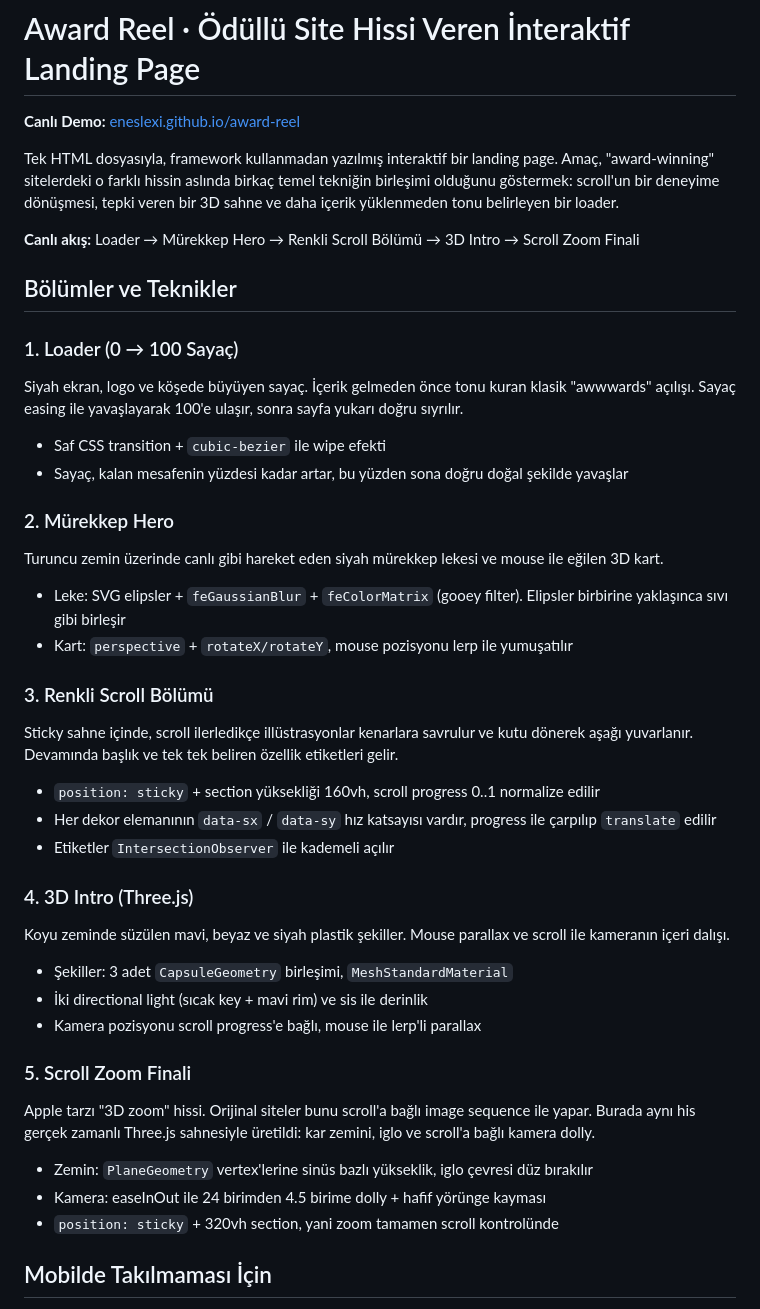
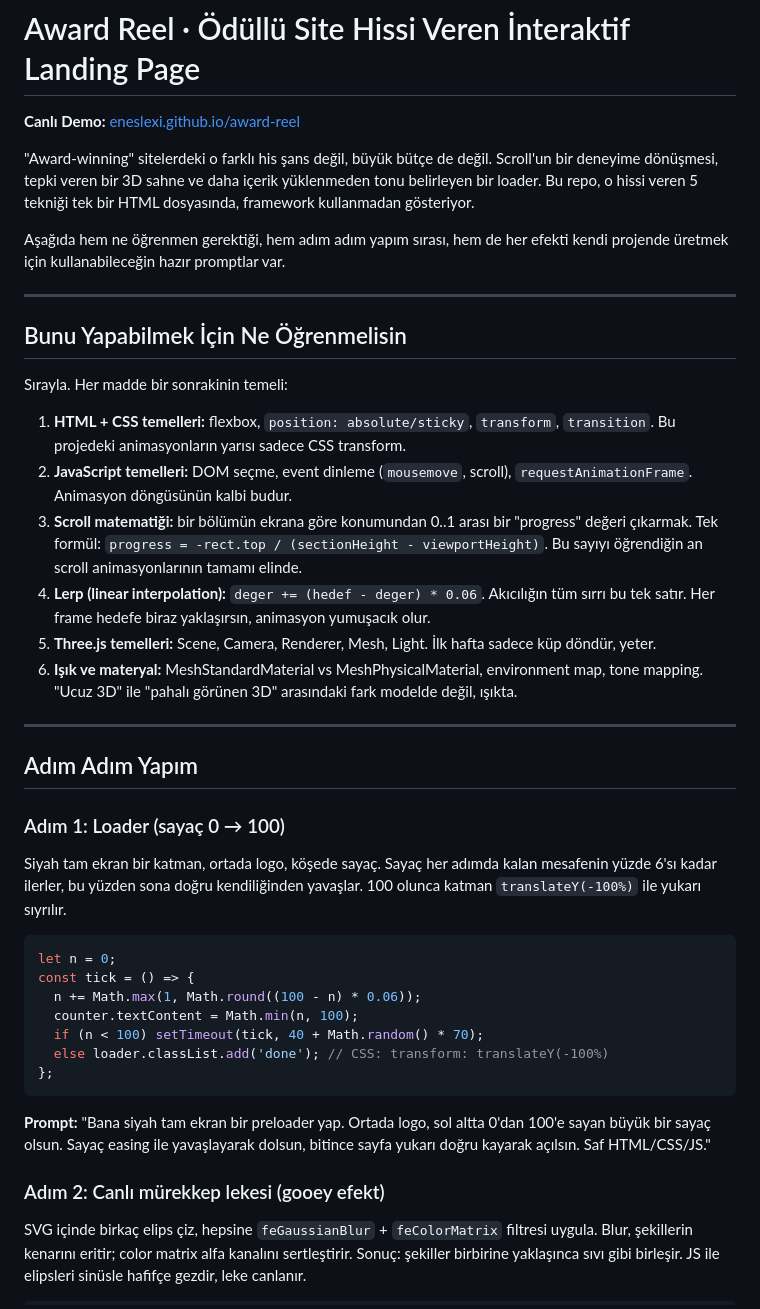
Before and after one commit to Eneslexi/award-reel, a Markdown page: README.md, the part around one of its changes. Drawn GitHub-style.

Commit message:
README: adim adim yapim rehberi, ogrenme yolu ve efekt promptlari

````diff
--- a/README.md
+++ b/README.md
@@ -2,44 +2,44 @@
 
 **Canlı Demo:** [eneslexi.github.io/award-reel](https://eneslexi.github.io/award-reel/)
 
-Tek HTML dosyasıyla, framework kullanmadan yazılmış interaktif bir landing page. Amaç, "award-winning" sitelerdeki o farklı hissin aslında birkaç temel tekniğin birleşimi olduğunu göstermek: scroll'un bir deneyime dönüşmesi, tepki veren bir 3D sahne ve daha içerik yüklenmeden tonu belirleyen bir loader.
+"Award-winning" sitelerdeki o farklı his şans değil, büyük bütçe de değil. Scroll'un bir deneyime dönüşmesi, tepki veren bir 3D sahne ve daha içerik yüklenmeden tonu belirleyen bir loader. Bu repo, o hissi veren 5 tekniği tek bir HTML dosyasında, framework kullanmadan gösteriyor.
 
-**Canlı akış:** Loader → Mürekkep Hero → Renkli Scroll Bölümü → 3D Intro → Scroll Zoom Finali
+Aşağıda hem ne öğrenmen gerektiği, hem adım adım yapım sırası, hem de her efekti kendi projende üretmek için kullanabileceğin hazır promptlar var.
 
-## Bölümler ve Teknikler
+---
 
-### 1. Loader (0 → 100 Sayaç)
-Siyah ekran, logo ve köşede büyüyen sayaç. İçerik gelmeden önce tonu kuran klasik "awwwards" açılışı. Sayaç easing ile yavaşlayarak 100'e ulaşır, sonra sayfa yukarı doğru sıyrılır.
+## Bunu Yapabilmek İçin Ne Öğrenmelisin
 
-- Saf CSS transition + `cubic-bezier` ile wipe efekti
-- Sayaç, kalan mesafenin yüzdesi kadar artar, bu yüzden sona doğru doğal şekilde yavaşlar
+Sırayla. Her madde bir sonrakinin temeli:
 
-### 2. Mürekkep Hero
-Turuncu zemin üzerinde canlı gibi hareket eden siyah mürekkep lekesi ve mouse ile eğilen 3D kart.
+1. **HTML + CSS temelleri:** flexbox, `position: absolute/sticky`, `transform`, `transition`. Bu projedeki animasyonların yarısı sadece CSS transform.
+2. **JavaScript temelleri:** DOM seçme, event dinleme (`mousemove`, scroll), `requestAnimationFrame`. Animasyon döngüsünün kalbi budur.
+3. **Scroll matematiği:** bir bölümün ekrana göre konumundan 0..1 arası bir "progress" değeri çıkarmak. Tek formül: `progress = -rect.top / (sectionHeight - viewportHeight)`. Bu sayıyı öğrendiğin an scroll animasyonlarının tamamı elinde.
+4. **Lerp (linear interpolation):** `deger += (hedef - deger) * 0.06`. Akıcılığın tüm sırrı bu tek satır. Her frame hedefe biraz yaklaşırsın, animasyon yumuşacık olur.
+5. **Three.js temelleri:** Scene, Camera, Renderer, Mesh, Light. İlk hafta sadece küp döndür, yeter.
+6. **Işık ve materyal:** MeshStandardMaterial vs MeshPhysicalMaterial, environment map, tone mapping. "Ucuz 3D" ile "pahalı görünen 3D" arasındaki fark modelde değil, ışıkta.
 
-- Leke: SVG elipsler + `feGaussianBlur` + `feColorMatrix` (gooey filter). Elipsler birbirine yaklaşınca sıvı gibi birleşir
-- Kart: `perspective` + `rotateX/rotateY`, mouse pozisyonu lerp ile yumuşatılır
+---
 
-### 3. Renkli Scroll Bölümü
-Sticky sahne içinde, scroll ilerledikçe illüstrasyonlar kenarlara savrulur ve kutu dönerek aşağı yuvarlanır. Devamında başlık ve tek tek beliren özellik etiketleri gelir.
+## Adım Adım Yapım
 
-- `position: sticky` + section yüksekliği 160vh, scroll progress 0..1 normalize edilir
-- Her dekor elemanının `data-sx` / `data-sy` hız katsayısı vardır, progress ile çarpılıp `translate` edilir
-- Etiketler `IntersectionObserver` ile kademeli açılır
+### Adım 1: Loader (sayaç 0 → 100)
 
-### 4. 3D Intro (Three.js)
-Koyu zeminde süzülen mavi, beyaz ve siyah plastik şekiller. Mouse parallax ve scroll ile kameranın içeri dalışı.
+Siyah tam ekran bir katman, ortada logo, köşede sayaç. Sayaç her adımda kalan mesafenin yüzde 6'sı kadar ilerler, bu yüzden sona doğru kendiliğinden yavaşlar. 100 olunca katman `translateY(-100%)` ile yukarı sıyrılır.
 
-- Şekiller: 3 adet `CapsuleGeometry` birleşimi, `MeshStandardMaterial`
-- İki directional light (sıcak key + mavi rim) ve sis ile derinlik
-- Kamera pozisyonu scroll progress'e bağlı, mouse ile lerp'li parallax
+```js
+let n = 0;
+const tick = () => {
+  n += Math.max(1, Math.round((100 - n) * 0.06));
+  counter.textContent = Math.min(n, 100);
+  if (n < 100) setTimeout(tick, 40 + Math.random() * 70);
+  else loader.classList.add('done'); // CSS: transform: translateY(-100%)
+};
+```
 
-### 5. Scroll Zoom Finali
-Apple tarzı "3D zoom" hissi. Orijinal siteler bunu scroll'a bağlı image sequence ile yapar. Burada aynı his gerçek zamanlı Three.js sahnesiyle üretildi: kar zemini, iglo ve scroll'a bağlı kamera dolly.
+**Prompt:** "Bana siyah tam ekran bir preloader yap. Ortada logo, sol altta 0'dan 100'e sayan büyük bir sayaç olsun. Sayaç easing ile yavaşlayarak dolsun, bitince sayfa yukarı doğru kayarak açılsın. Saf HTML/CSS/JS."
 
-- Zemin: `PlaneGeometry` vertex'lerine sinüs bazlı yükseklik, iglo çevresi düz bırakılır
-- Kamera: easeInOut ile 24 birimden 4.5 birime dolly + hafif yörünge kayması
-- `position: sticky` + 320vh section, yani zoom tamamen scroll kontrolünde
+### Adım 2: Canlı mürekkep lekesi (gooey efekt)
 
-## Mobilde Takılmaması İçin
+SVG içinde birkaç elips çiz, hepsine `feGaussianBlur` + `feColorMatrix` filtresi uygula. Blur, şekillerin kenarını eritir; color matrix alfa kanalını sertleştirir. Sonuç: şekiller birbirine yaklaşınca sıvı gibi birleşir. JS ile elipsleri sinüsle hafifçe gezdir, leke canlanır.
 
````
Also changed, not shown: other parts of README.md (+100 -9 lines).
